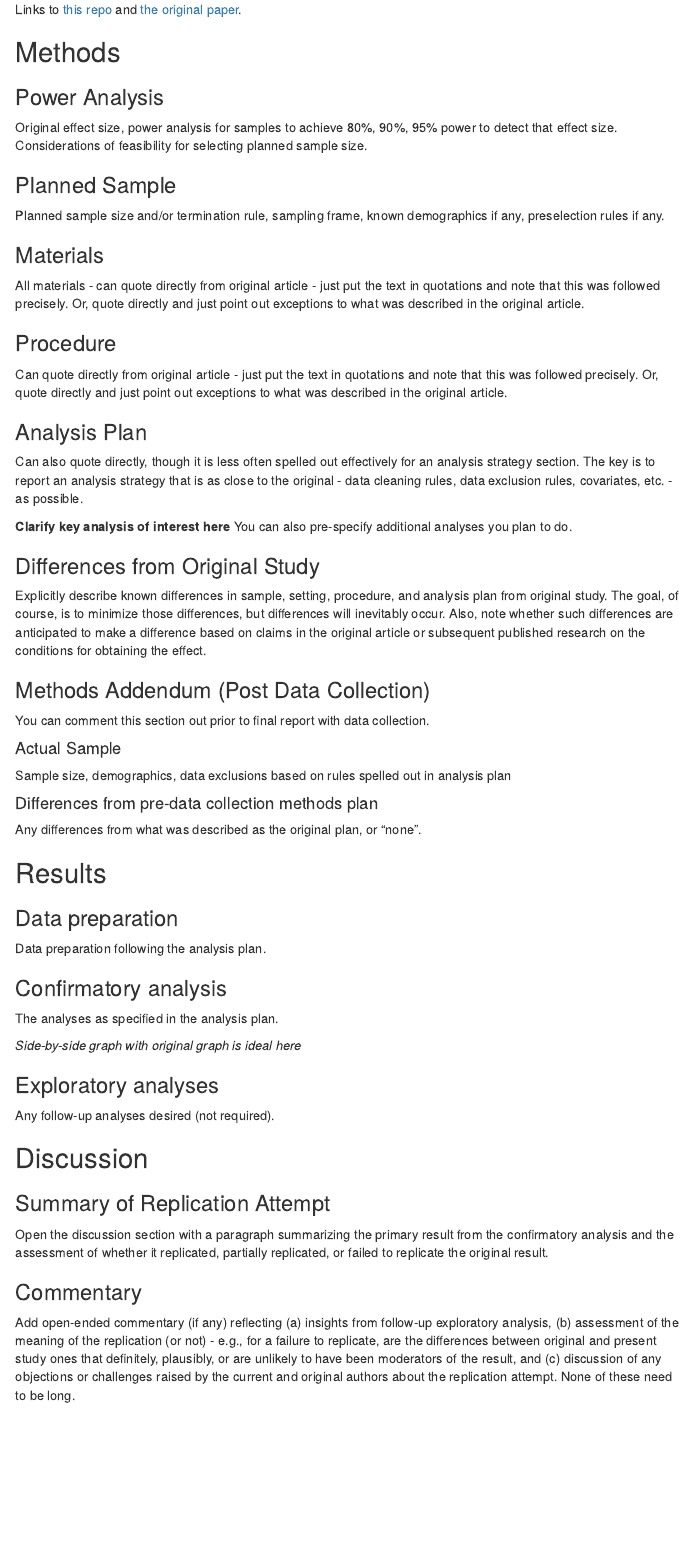
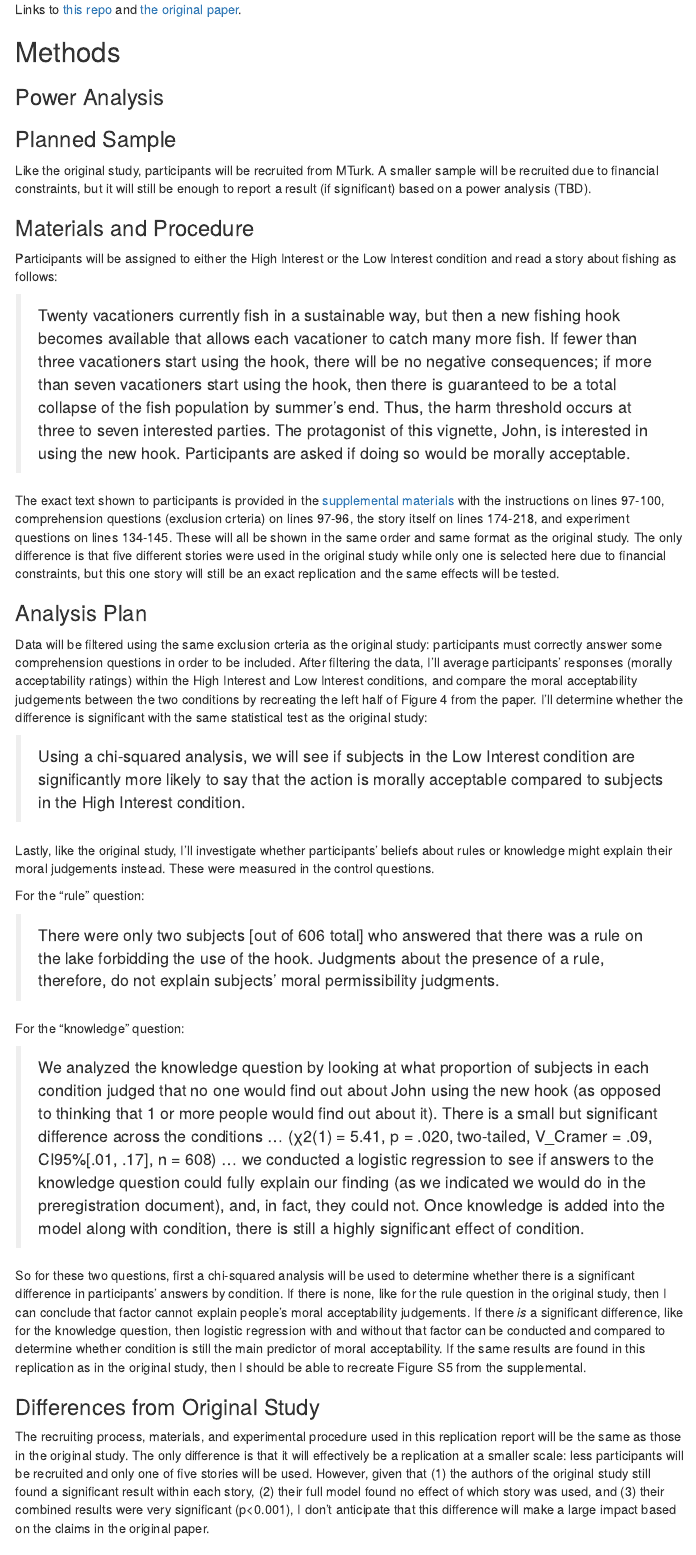
Before and after one commit to psych251/levine2020, an R Markdown document (writeup/replication_report.Rmd): the page in a window 1100 px wide, from 470 px down before the commit and from 490 px down after it, so that both start at the same text. The pictures show the output file writeup/replication_report.html that the author committed with the source, opened offline; menus at the side of the page are left out.

Commit message:
updated report with some methods and results

````diff
--- a/writeup/replication_report.Rmd
+++ b/writeup/replication_report.Rmd
@@ -23,29 +23,41 @@
 
 ### Power Analysis
 
-Original effect size, power analysis for samples to achieve 80%, 90%, 95% power to detect that effect size.  Considerations of feasibility for selecting planned sample size.
+<!-- Original effect size, power analysis for samples to achieve 80%, 90%, 95% power to detect that effect size.  Considerations of feasibility for selecting planned sample size. -->
 
 ### Planned Sample
 
-Planned sample size and/or termination rule, sampling frame, known demographics if any, preselection rules if any.
+Like the original study, participants will be recruited from MTurk. A smaller sample will be recruited due to financial constraints, but it will still be enough to report a result (if significant) based on a power analysis (TBD).
 
-### Materials
+### Materials and Procedure
 
-All materials - can quote directly from original article - just put the text in quotations and note that this was followed precisely.  Or, quote directly and just point out exceptions to what was described in the original article.
+Participants will be assigned to either the High Interest or the Low Interest condition and read a story about fishing as follows:
 
-### Procedure
+> Twenty vacationers currently fish in a sustainable way, but then a new fishing hook becomes available that allows each vacationer to catch many more fish. If fewer than three vacationers start using the hook, there will be no negative consequences; if more than seven vacationers start using the hook, then there is guaranteed to be a total collapse of the fish population by summer’s end. Thus, the harm threshold occurs at three to seven interested parties. The protagonist of this vignette, John, is interested in using the new hook. Participants are asked if doing so would be morally acceptable.
 
-Can quote directly from original article - just put the text in quotations and note that this was followed precisely.  Or, quote directly and just point out exceptions to what was described in the original article.
+The exact text shown to participants is provided in the [supplemental materials](https://github.com/psych251/levine2020/blob/master/original_paper/levine2020_universalization_supplement.pdf) with the instructions on lines 97-100, comprehension questions (exclusion crteria) on lines 97-96, the story itself on lines 174-218, and experiment questions on lines 134-145. These will all be shown in the same order and same format as the original study. The only difference is that five different stories were used in the original study while only one is selected here due to financial constraints, but this one story will still be an exact replication and the same effects will be tested.
 
 ### Analysis Plan
 
-Can also quote directly, though it is less often spelled out effectively for an analysis strategy section.  The key is to report an analysis strategy that is as close to the original - data cleaning rules, data exclusion rules, covariates, etc. - as possible.
+Data will be filtered using the same exclusion crteria as the original study: participants must correctly answer some comprehension questions in order to be included. After filtering the data, I'll average participants' responses (morally acceptability ratings) within the High Interest and Low Interest conditions, and compare the moral acceptability judgements between the two conditions by recreating the left half of Figure 4 from the paper. I'll determine whether the difference is significant with the same statistical test as the original study:
 
-**Clarify key analysis of interest here**  You can also pre-specify additional analyses you plan to do.
+>  Using a chi-squared analysis, we will see if subjects in the Low Interest condition are significantly more likely to say that the action is morally acceptable compared to subjects in the High Interest condition.
+
+Lastly, like the original study, I'll investigate whether participants' beliefs about rules or knowledge might explain their moral judgements instead. These were measured in the control questions.
+
+For the "rule" question:
+
+> There were only two subjects [out of 606 total] who answered that there was a rule on the lake forbidding the use of the hook. Judgments about the presence of a rule, therefore, do not explain subjects’ moral permissibility judgments.
+
+For the "knowledge" question:
+
+> We analyzed the knowledge question by looking at what proportion of subjects in each condition judged that no one would find out about John using the new hook (as opposed to thinking that 1 or more people would find out about it). There is a small but significant difference across the conditions ... (χ2(1) = 5.41, p = .020, two-tailed, V_Cramer = .09, CI95%[.01, .17], n = 608) ... we conducted a logistic regression to see if answers to the knowledge question could fully explain our finding (as we indicated we would do in the preregistration document), and, in fact, they could not. Once knowledge is added into the model along with condition, there is still a highly significant effect of condition.
+
+So for these two questions, first a chi-squared analysis will be used to determine whether there is a significant difference in participants' answers by condition. If there is none, like for the rule question in the original study, then I can conclude that factor cannot explain people's moral acceptability judgements. If there *is* a significant difference, like for the knowledge question, then logistic regression with and without that factor can be conducted and compared to determine whether condition is still the main predictor of moral acceptability. If the same results are found in this replication as in the original study, then I should be able to recreate Figure S5 from the supplemental.
 
 ### Differences from Original Study
 
-Explicitly describe known differences in sample, setting, procedure, and analysis plan from original study.  The goal, of course, is to minimize those differences, but differences will inevitably occur.  Also, note whether such differences are anticipated to make a difference based on claims in the original article or subsequent published research on the conditions for obtaining the effect.
+The recruiting process, materials, and experimental procedure used in this replication report will be the same as those in the original study. The only difference is that it will effectively be a replication at a smaller scale: less participants will be recruited and only one of five stories will be used. However, given that (1) the authors of the original study still found a significant result within each story, (2) their full model found no effect of which story was used, and (3) their combined results were very significant (p<0.001), I don't anticipate that this difference will make a large impact based on the claims in the original paper.
 
 ### Methods Addendum (Post Data Collection)
 
@@ -65,4 +77,3 @@
 
 Data preparation following the analysis plan.
 
-```{r include=F}
@@ -79,10 +97,3 @@
 
 ### Confirmatory analysis
 
-The analyses as specified in the analysis plan.
-
-*Side-by-side graph with original graph is ideal here*
-
-### Exploratory analyses
-
-Any follow-up analyses desired (not required).
````
Also changed, not shown: writeup/replication_report.html, writeup/replication_report.Rmd (12 more changed lines), 2 other files.
